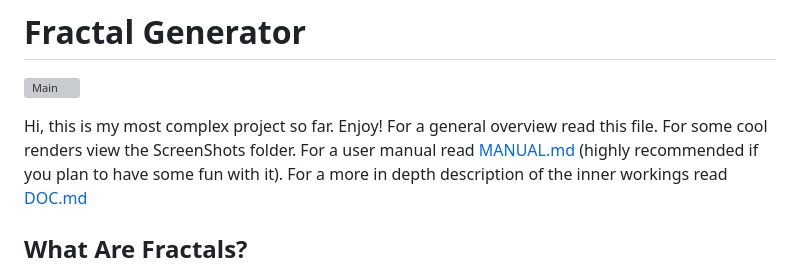
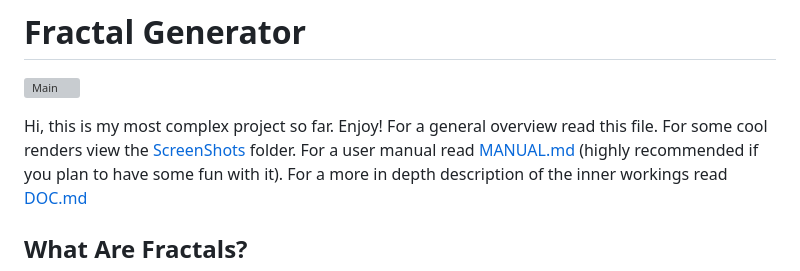
Before and after one commit to Mac-Adam/Infinite_Fractal_Unity, a Markdown page: README.md, the part around the change. Rendered like a GitHub page; grey boxes are pictures that could not be loaded.

```diff
--- a/README.md
+++ b/README.md
@@ -4,7 +4,7 @@
 
 Hi, this is my most complex project so far. Enjoy!
 For a general overview read this file.
-For some cool renders view the ScreenShots folder.
+For some cool renders view the [ScreenShots](ScreenShots/) folder.
 For a user manual read [MANUAL.md](MANUAL.md) (highly recommended if you plan to have some fun with it).
 For a more in depth description of the inner workings read [DOC.md](DOC.md)
 
```
